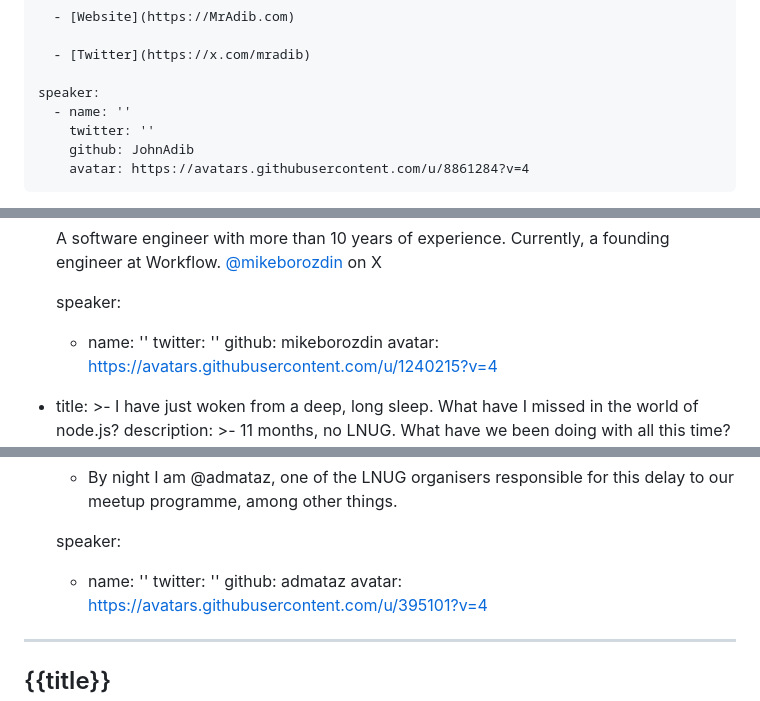
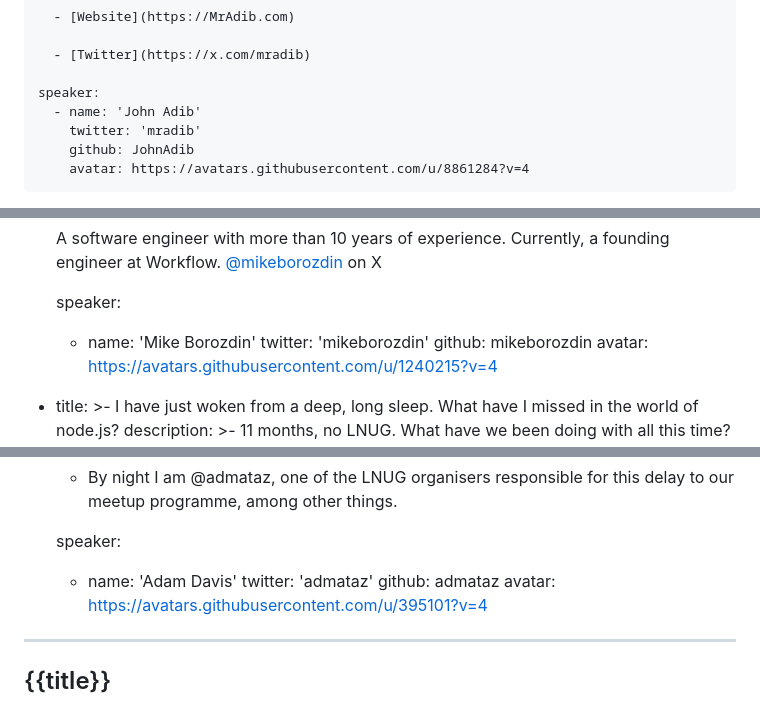
Before and after one commit to lnug/website, a Markdown page: src/events/2025-09-lnug-109.md, 3 parts joined by grey strips. Drawn GitHub-style.

Commit message:
missing data

```diff
--- a/src/events/2025-09-lnug-109.md
+++ b/src/events/2025-09-lnug-109.md
@@ -42,8 +42,8 @@ talks:
       - [Twitter](https://x.com/mradib)
 
     speaker:
-      - name: ''
-        twitter: ''
+      - name: 'John Adib'
+        twitter: 'mradib'
         github: JohnAdib
         avatar: https://avatars.githubusercontent.com/u/8861284?v=4
   - title: Building MCP servers with Node.js
@@ -66,8 +66,8 @@ talks:
       founding engineer at Workflow. [@mikeborozdin](https://x.com/mikeborozdin) on X
 
     speaker:
-      - name: ''
-        twitter: ''
+      - name: 'Mike Borozdin'
+        twitter: 'mikeborozdin'
         github: mikeborozdin
         avatar: https://avatars.githubusercontent.com/u/1240215?v=4
   - title: >-
@@ -108,8 +108,8 @@ talks:
       delay to our meetup programme, among other things.
 
     speaker:
-      - name: ''
-        twitter: ''
+      - name: 'Adam Davis'
+        twitter: 'admataz'
         github: admataz
         avatar: https://avatars.githubusercontent.com/u/395101?v=4
 
```
